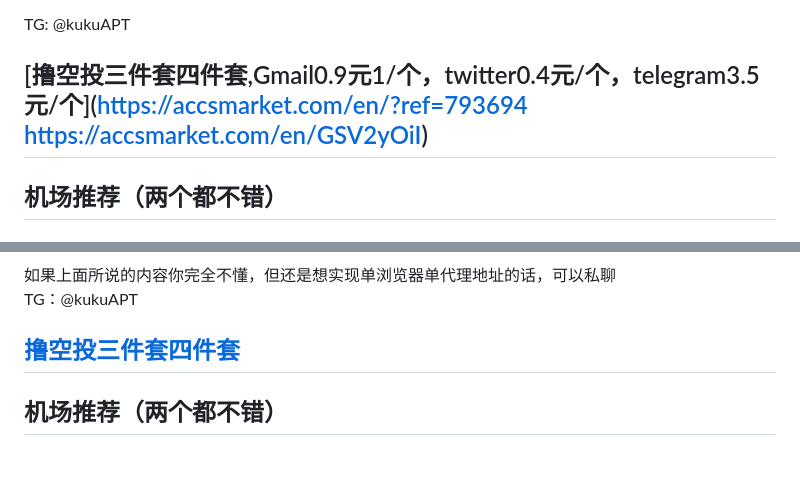
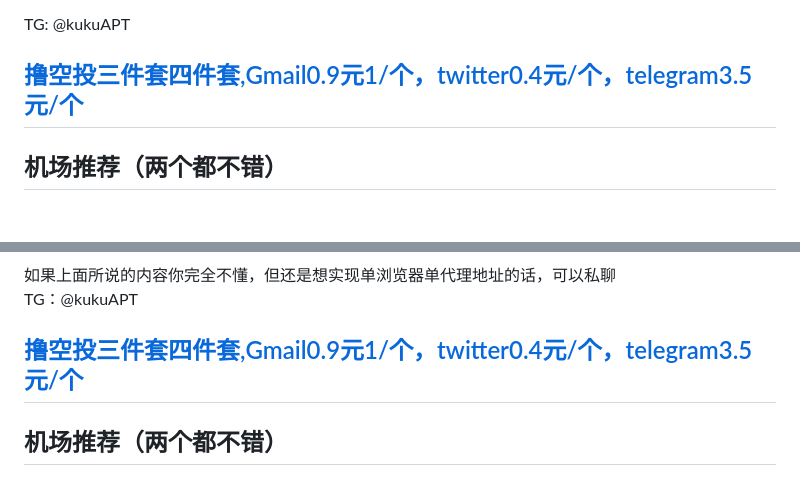
Before and after one commit to absbsa/DKIP, a Markdown page: index.md, 2 parts joined by grey strips. Drawn GitHub-style.

```diff
--- a/index.md
+++ b/index.md
@@ -14,7 +14,7 @@
 
 TG: @kukuAPT
 
-## [撸空投三件套四件套,Gmail0.9元1/个，twitter0.4元/个，telegram3.5元/个](https://accsmarket.com/en/?ref=793694   https://accsmarket.com/en/GSV2yOiI)
+## [撸空投三件套四件套,Gmail0.9元1/个，twitter0.4元/个，telegram3.5元/个](https://accsmarket.com/en/?ref=793694)
 
 ## 机场推荐（两个都不错）
 ### 一、[mitce机场推荐：超便宜型4元/月100G](https://mitce.net/aff.php?aff=19005)
@@ -113,7 +113,7 @@ TG: @kukuAPT
 如果上面所说的内容你完全不懂，但还是想实现单浏览器单代理地址的话，可以私聊
 TG：@kukuAPT
 
-## [撸空投三件套四件套](http://web3serve.com?from=12527)
+## [撸空投三件套四件套,Gmail0.9元1/个，twitter0.4元/个，telegram3.5元/个](https://accsmarket.com/en/?ref=793694)
 
 ## 机场推荐（两个都不错）
 ### 一、[mitce机场推荐：超便宜型4元/月100G](https://mitce.net/aff.php?aff=19005)
```
